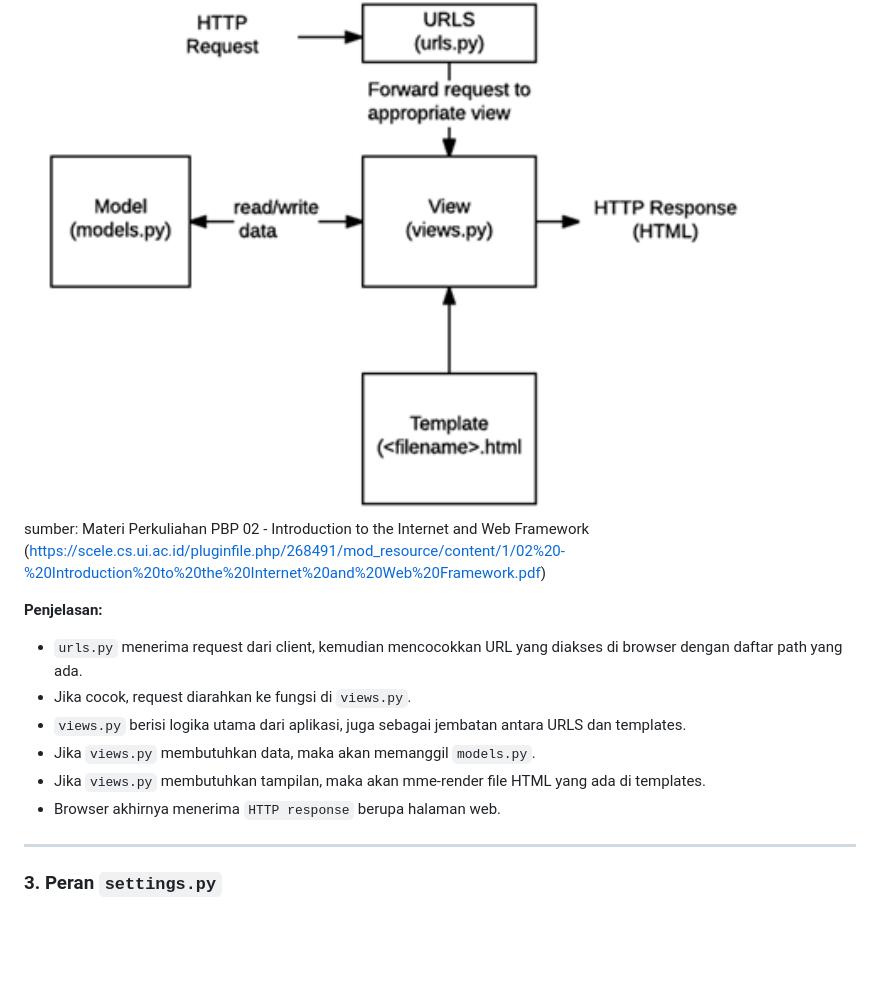
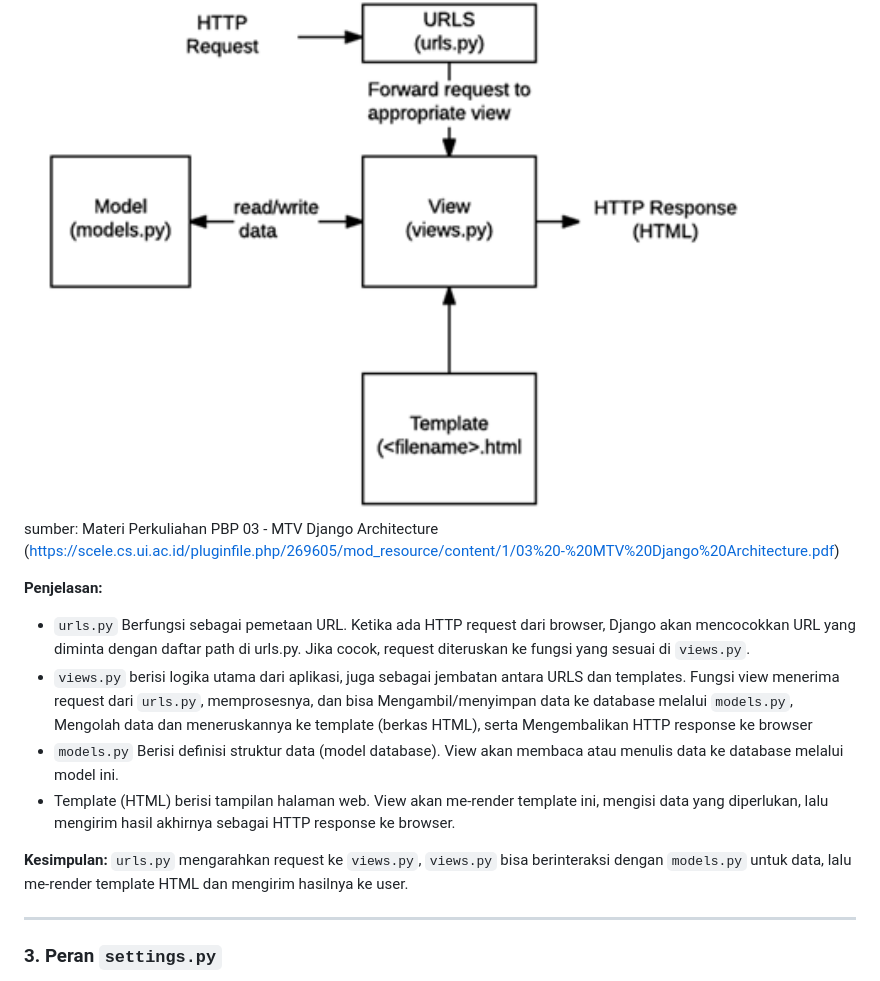
Before and after one commit to Yalifuddin/GoalHub, a Markdown page: README.md, the part around the change. Drawn GitHub-style; blank space fills up the shorter version.

```diff
--- a/README.md
+++ b/README.md
@@ -38,16 +38,17 @@ Saya memulai pengerjaan tugas ini secara bertahap sebagai berikut:
 ### 2. Bagan Alur Request dan Response Django
 <img alt="image" src="https://github.com/Yalifuddin/GoalHub/blob/c5979a5905171b259b430b7b48163b211326e890/image.png" />
 
-sumber: Materi Perkuliahan PBP 02 - Introduction to the Internet and Web Framework (https://scele.cs.ui.ac.id/pluginfile.php/268491/mod_resource/content/1/02%20-%20Introduction%20to%20the%20Internet%20and%20Web%20Framework.pdf)
+sumber: Materi Perkuliahan PBP 03 - MTV Django Architecture (https://scele.cs.ui.ac.id/pluginfile.php/269605/mod_resource/content/1/03%20-%20MTV%20Django%20Architecture.pdf)
 
 **Penjelasan:**
 
-* `urls.py` menerima request dari client, kemudian mencocokkan URL yang diakses di browser dengan daftar path yang ada.
-* Jika cocok, request diarahkan ke fungsi di `views.py`.
-* `views.py` berisi logika utama dari aplikasi, juga sebagai jembatan antara URLS dan templates.
-* Jika `views.py` membutuhkan data, maka akan memanggil `models.py`.
-* Jika `views.py` membutuhkan tampilan, maka akan mme-render file HTML yang ada di templates.
-* Browser akhirnya menerima `HTTP response` berupa halaman web.
+* `urls.py` Berfungsi sebagai pemetaan URL. Ketika ada HTTP request dari browser, Django akan mencocokkan URL yang diminta dengan daftar path di urls.py. Jika cocok, request diteruskan ke fungsi yang sesuai di `views.py`.
+* `views.py` berisi logika utama dari aplikasi, juga sebagai jembatan antara URLS dan templates. Fungsi view menerima request dari `urls.py`, memprosesnya, dan bisa Mengambil/menyimpan data ke database melalui `models.py`, Mengolah data dan meneruskannya ke template (berkas HTML), serta Mengembalikan HTTP response ke browser
+* `models.py` Berisi definisi struktur data (model database). View akan membaca atau menulis data ke database melalui model ini.
+* Template (HTML) berisi tampilan halaman web. View akan me-render template ini, mengisi data yang diperlukan, lalu mengirim hasil akhirnya sebagai HTTP response ke browser.
+
+**Kesimpulan:**
+`urls.py` mengarahkan request ke `views.py`, `views.py` bisa berinteraksi dengan `models.py` untuk data, lalu me-render template HTML dan mengirim hasilnya ke user.
 
 ---
 
```
